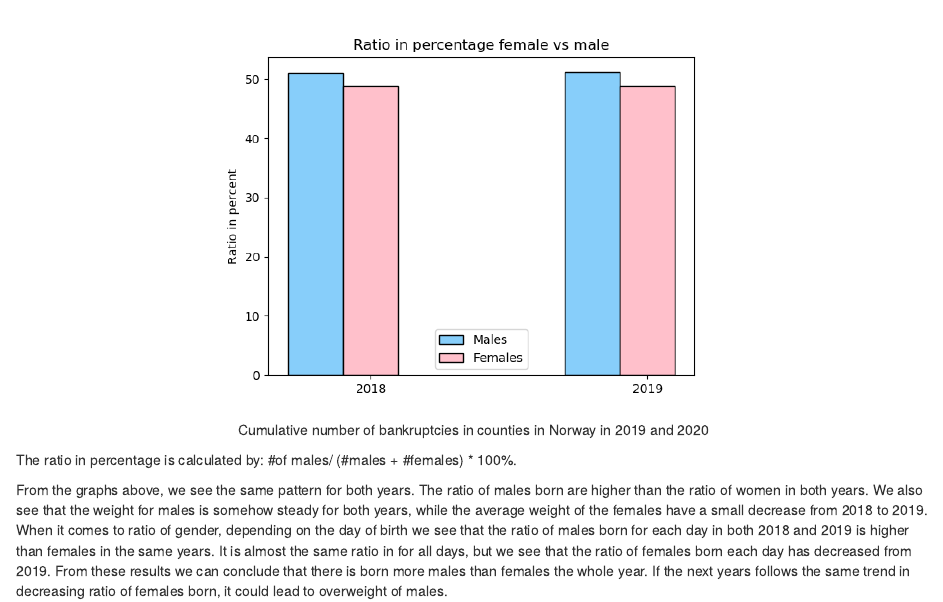
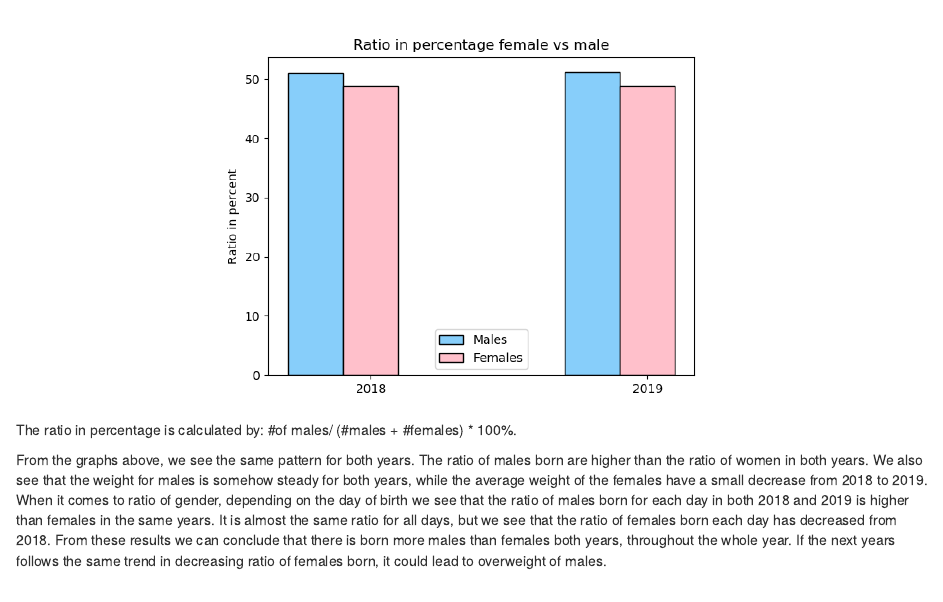
Before and after one commit to hellesand/Assignment-3-5-Data-Science, an R Markdown document (Assignment-7/Assignment7-Markdown/report.Rmd): the page in a window 1100 px wide, from 1060 px down. The pictures show the output file Assignment-7/Assignment7-Markdown/report.html that the author committed with the source, opened offline.

Commit message:
finishing touches on markdown report

````diff
--- a/Assignment-7/Assignment7-Markdown/report.Rmd
+++ b/Assignment-7/Assignment7-Markdown/report.Rmd
@@ -11,10 +11,10 @@ Sys.setlocale("LC_TIME", "English")
 ```
 This results in this paper is generated from the data located at "https://www.cdc.gov/nchs/data_access/vitalstatsonline.htm". The data sets explored are 2018 and 2019. From these data we will see the ratio of males and females born in the US in 2018 and 2019. We look at the ratio of males and females, the average weight, and the ratio of females vs males born by day of birth.
 
-```{r, echo=FALSE,out.width="60%", out.height="60%",fig.cap="Cumulative number of bankruptcies in counties in Norway in 2019 and 2020",fig.show='hold',fig.align='center'}
+```{r, echo=FALSE,out.width="60%", out.height="60%", fig.show='hold',fig.align='center'}
 knitr::include_graphics(c("../days.png","../averageweight.png","../ratiogender.png"))
 ```
 The ratio in percentage is calculated by: #of males/ (#males + #females) * 100%.
 
-From the graphs above, we see the same pattern for both years. The ratio of males born are higher than the ratio of women in both years. We also see that the weight for males is somehow steady for both years, while the average weight of the females have a small decrease from 2018 to 2019. When it comes to ratio of gender, depending on the day of birth we see that the ratio of males born for each day in both 2018 and 2019 is higher than females in the same years. It is almost the same ratio in for all days, but we see that the ratio of females born each day has decreased from 2018.
-From these results we can conclude that there is born more males than females the whole year. If the next years follows the same trend in decreasing ratio of females born, it could lead to overweight of males.
+From the graphs above, we see the same pattern for both years. The ratio of males born are higher than the ratio of women in both years. We also see that the weight for males is somehow steady for both years, while the average weight of the females have a small decrease from 2018 to 2019. When it comes to ratio of gender, depending on the day of birth we see that the ratio of males born for each day in both 2018 and 2019 is higher than females in the same years. It is almost the same ratio for all days, but we see that the ratio of females born each day has decreased from 2018.
+From these results we can conclude that there is born more males than females both years, throughout the whole year. If the next years follows the same trend in decreasing ratio of females born, it could lead to overweight of males.
````
Also changed, not shown: Assignment-7/Assignment7-Markdown/report.html.
